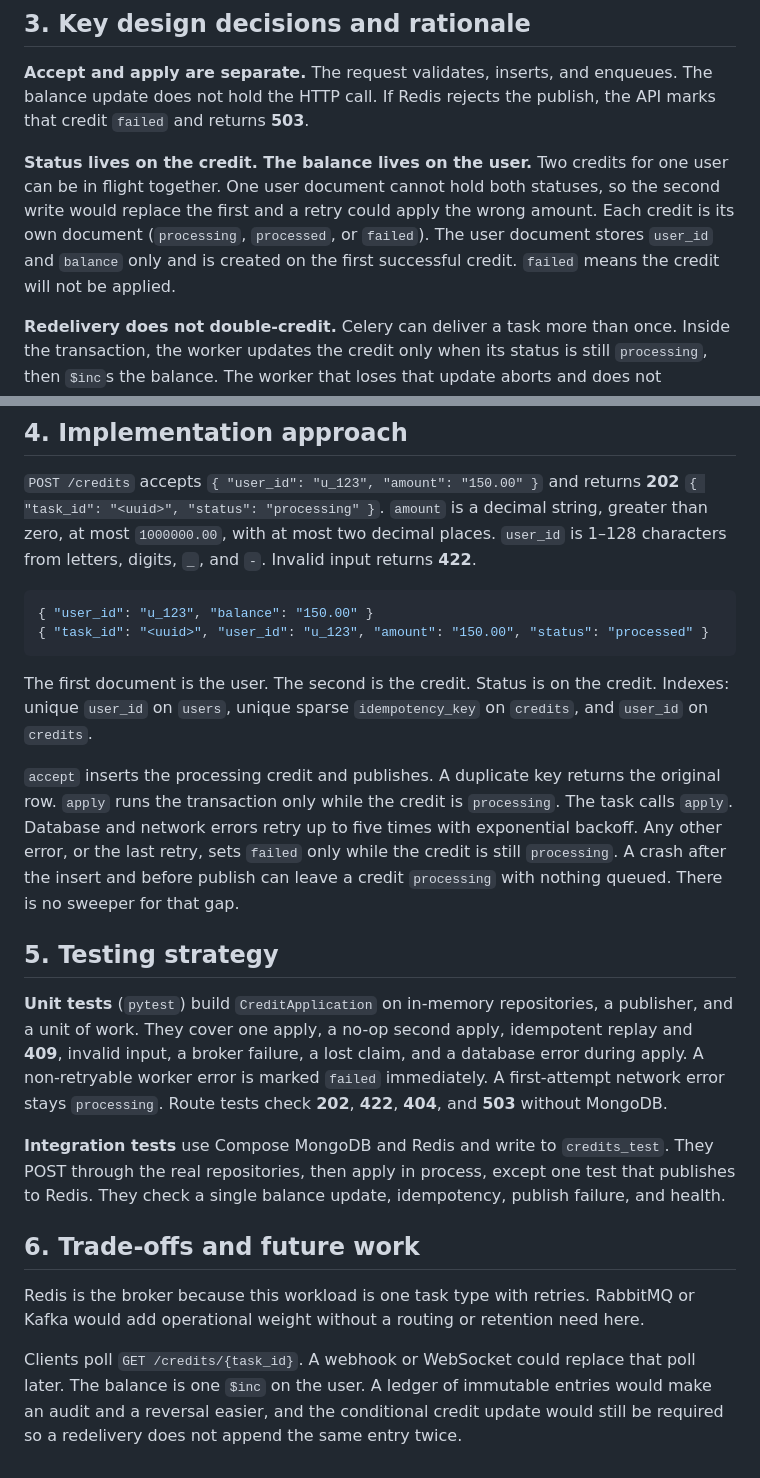
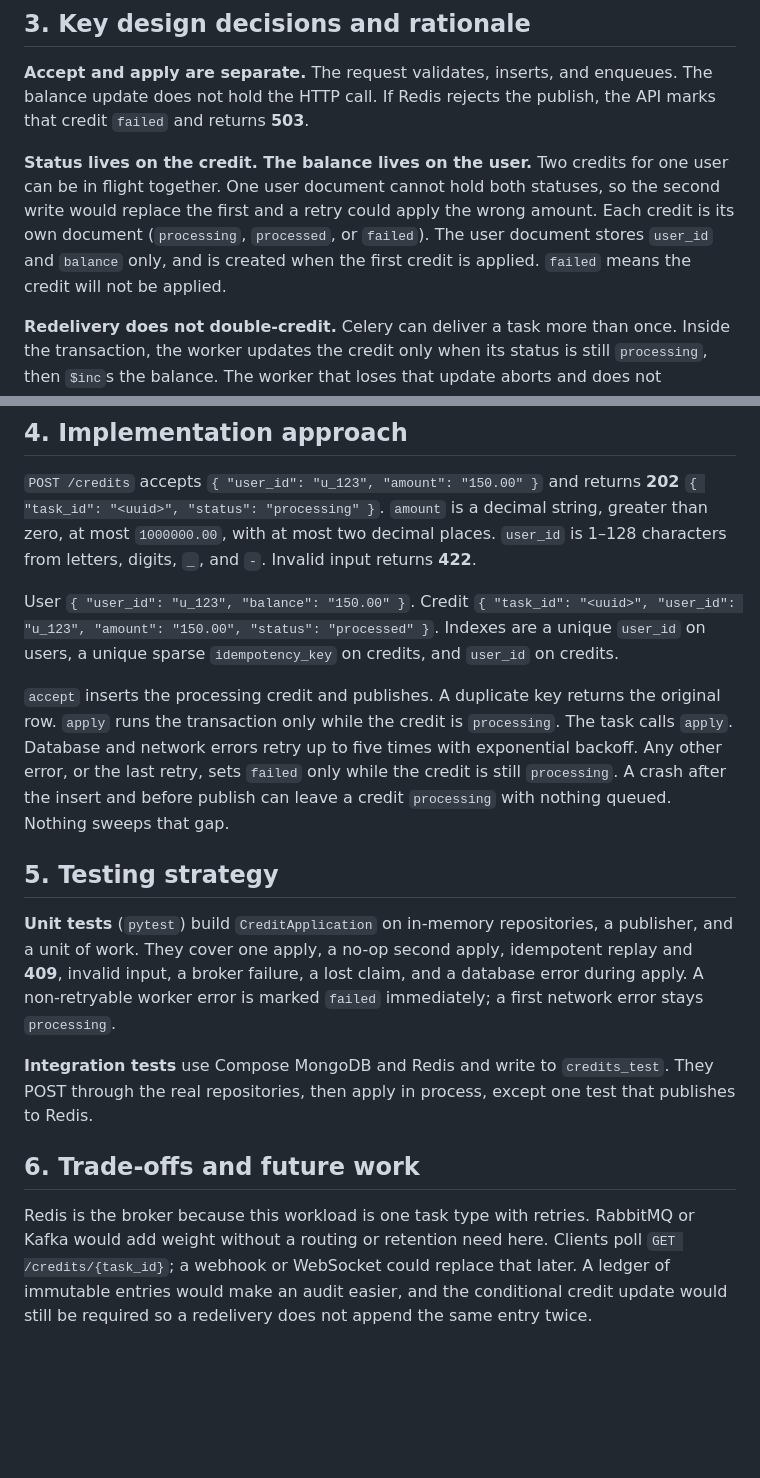
Before and after one commit to liemdo/basta, a Markdown page: docs/design.md, 2 parts joined by grey strips. GitHub-like rendering; blank space fills up the shorter version.

````diff
--- a/docs/design.md
+++ b/docs/design.md
@@ -33,7 +44,7 @@ Four processes share the work. The API and the worker are one Python application
 
 **Accept and apply are separate.** The request validates, inserts, and enqueues. The balance update does not hold the HTTP call. If Redis rejects the publish, the API marks that credit `failed` and returns **503**.
 
-**Status lives on the credit. The balance lives on the user.** Two credits for one user can be in flight together. One user document cannot hold both statuses, so the second write would replace the first and a retry could apply the wrong amount. Each credit is its own document (`processing`, `processed`, or `failed`). The user document stores `user_id` and `balance` only and is created on the first successful credit. `failed` means the credit will not be applied.
+**Status lives on the credit. The balance lives on the user.** Two credits for one user can be in flight together. One user document cannot hold both statuses, so the second write would replace the first and a retry could apply the wrong amount. Each credit is its own document (`processing`, `processed`, or `failed`). The user document stores `user_id` and `balance` only, and is created when the first credit is applied. `failed` means the credit will not be applied.
 
 **Redelivery does not double-credit.** Celery can deliver a task more than once. Inside the transaction, the worker updates the credit only when its status is still `processing`, then `$inc`s the balance. The worker that loses that update aborts and does not increment. A later delivery of a `processed` or `failed` credit is a no-op.
 
@@ -43,23 +54,16 @@ Four processes share the work. The API and the worker are one Python application
 
 `POST /credits` accepts `{ "user_id": "u_123", "amount": "150.00" }` and returns **202** `{ "task_id": "<uuid>", "status": "processing" }`. `amount` is a decimal string, greater than zero, at most `1000000.00`, with at most two decimal places. `user_id` is 1–128 characters from letters, digits, `_`, and `-`. Invalid input returns **422**.
 
-```json
-{ "user_id": "u_123", "balance": "150.00" }
-{ "task_id": "<uuid>", "user_id": "u_123", "amount": "150.00", "status": "processed" }
-```
+User `{ "user_id": "u_123", "balance": "150.00" }`. Credit `{ "task_id": "<uuid>", "user_id": "u_123", "amount": "150.00", "status": "processed" }`. Indexes are a unique `user_id` on users, a unique sparse `idempotency_key` on credits, and `user_id` on credits.
 
-The first document is the user. The second is the credit. Status is on the credit. Indexes: unique `user_id` on `users`, unique sparse `idempotency_key` on `credits`, and `user_id` on `credits`.
-
-`accept` inserts the processing credit and publishes. A duplicate key returns the original row. `apply` runs the transaction only while the credit is `processing`. The task calls `apply`. Database and network errors retry up to five times with exponential backoff. Any other error, or the last retry, sets `failed` only while the credit is still `processing`. A crash after the insert and before publish can leave a credit `processing` with nothing queued. There is no sweeper for that gap.
+`accept` inserts the processing credit and publishes. A duplicate key returns the original row. `apply` runs the transaction only while the credit is `processing`. The task calls `apply`. Database and network errors retry up to five times with exponential backoff. Any other error, or the last retry, sets `failed` only while the credit is still `processing`. A crash after the insert and before publish can leave a credit `processing` with nothing queued. Nothing sweeps that gap.
 
 ## 5. Testing strategy
 
-**Unit tests** (`pytest`) build `CreditApplication` on in-memory repositories, a publisher, and a unit of work. They cover one apply, a no-op second apply, idempotent replay and **409**, invalid input, a broker failure, a lost claim, and a database error during apply. A non-retryable worker error is marked `failed` immediately. A first-attempt network error stays `processing`. Route tests check **202**, **422**, **404**, and **503** without MongoDB.
+**Unit tests** (`pytest`) build `CreditApplication` on in-memory repositories, a publisher, and a unit of work. They cover one apply, a no-op second apply, idempotent replay and **409**, invalid input, a broker failure, a lost claim, and a database error during apply. A non-retryable worker error is marked `failed` immediately; a first network error stays `processing`.
 
-**Integration tests** use Compose MongoDB and Redis and write to `credits_test`. They POST through the real repositories, then apply in process, except one test that publishes to Redis. They check a single balance update, idempotency, publish failure, and health.
+**Integration tests** use Compose MongoDB and Redis and write to `credits_test`. They POST through the real repositories, then apply in process, except one test that publishes to Redis.
 
 ## 6. Trade-offs and future work
 
-Redis is the broker because this workload is one task type with retries. RabbitMQ or Kafka would add operational weight without a routing or retention need here.
-
-Clients poll `GET /credits/{task_id}`. A webhook or WebSocket could replace that poll later. The balance is one `$inc` on the user. A ledger of immutable entries would make an audit and a reversal easier, and the conditional credit update would still be required so a redelivery does not append the same entry twice.
+Redis is the broker because this workload is one task type with retries. RabbitMQ or Kafka would add weight without a routing or retention need here. Clients poll `GET /credits/{task_id}`; a webhook or WebSocket could replace that later. A ledger of immutable entries would make an audit easier, and the conditional credit update would still be required so a redelivery does not append the same entry twice.
````
Also changed, not shown: other parts of docs/design.md (+15 -4 lines).
